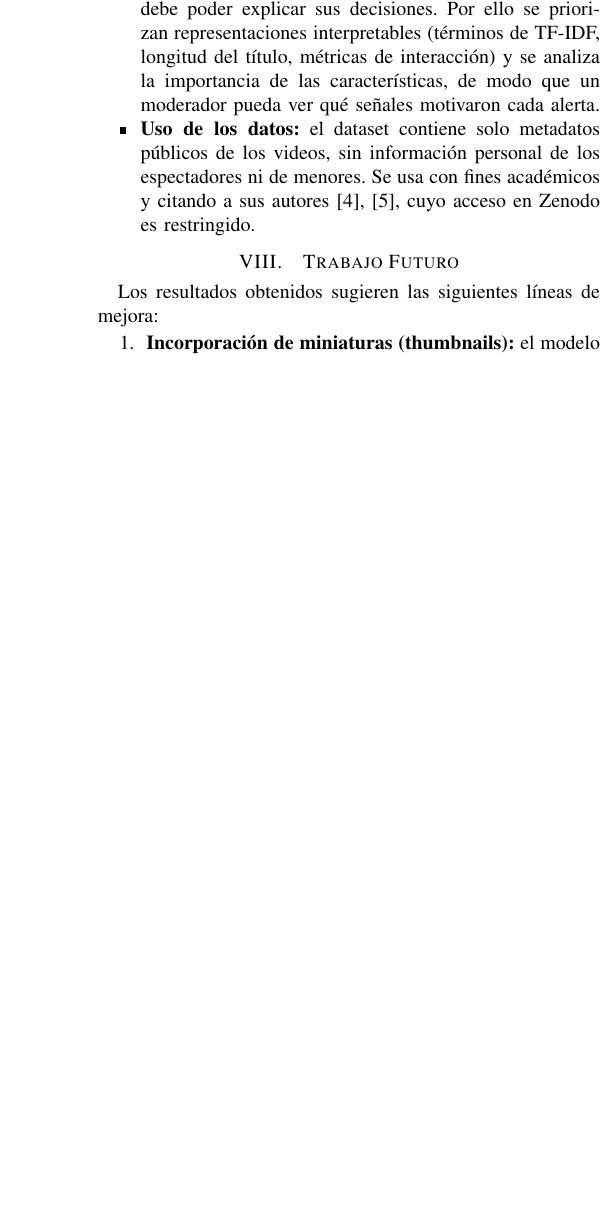
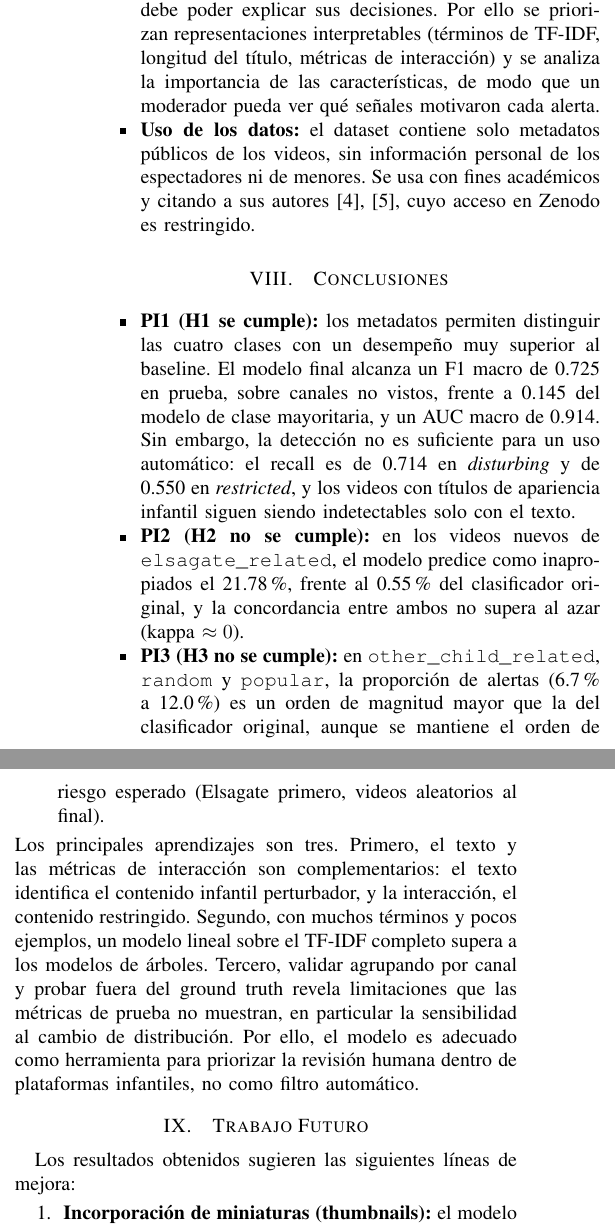
Before and after one commit to ADRIAN0819/Machine-Learning-Proyect, a LaTeX paper (latex/InformeP1.tex): part of one column of page 14 of 14 before the commit and two parts of the columns of page 14 of 15 after it, the two joined at a grey line, cut so that both start at the same text, the shorter picture padded with empty space. Compiled offline with pdfLaTeX.

Commit message:
docs(latex): agregar resumen, palabras clave y conclusiones
El resumen cubre problema, datos, metodologia y resultados principales.
Las conclusiones responden PI1 (H1 se cumple), PI2 y PI3 (H2 y H3 no se
cumplen) y resumen los aprendizajes del proyecto.

```diff
--- a/latex/InformeP1.tex
+++ b/latex/InformeP1.tex
@@ -890,8 +897,15 @@ Además de las limitaciones del análisis exploratorio (Sección~\ref{sec:limit1
 % -> YA INCORPORADO en \ref{sec:etica} con ejemplos de la Sección VI.
 
 % =====================================================================
-% CONCLUSIONES  --  PENDIENTE (responder PI1-PI3)
+% CONCLUSIONES
 % =====================================================================
+\section{Conclusiones}\label{sec:conclusiones}
+\begin{itemize}
+\item \textbf{PI1 (H1 se cumple):} los metadatos permiten distinguir las cuatro clases con un desempeño muy superior al baseline. El modelo final alcanza un F1 macro de 0.725 en prueba, sobre canales no vistos, frente a 0.145 del modelo de clase mayoritaria, y un AUC macro de 0.914. Sin embargo, la detección no es suficiente para un uso automático: el recall es de 0.714 en \textit{disturbing} y de 0.550 en \textit{restricted}, y los videos con títulos de apariencia infantil siguen siendo indetectables solo con el texto.
+\item \textbf{PI2 (H2 no se cumple):} en los videos nuevos de \texttt{elsagate\_related}, el modelo predice como inapropiados el 21.78\%, frente al 0.55\% del clasificador original, y la concordancia entre ambos no supera al azar (kappa $\approx 0$).
+\item \textbf{PI3 (H3 no se cumple):} en \texttt{other\_child\_related}, \texttt{random} y \texttt{popular}, la proporción de alertas (6.7\% a 12.0\%) es un orden de magnitud mayor que la del clasificador original, aunque se mantiene el orden de riesgo esperado (Elsagate primero, videos aleatorios al final).
+\end{itemize}
+Los principales aprendizajes son tres. Primero, el texto y las métricas de interacción son complementarios: el texto identifica el contenido infantil perturbador, y la interacción, el contenido restringido. Segundo, con muchos términos y pocos ejemplos, un modelo lineal sobre el TF-IDF completo supera a los modelos de árboles. Tercero, validar agrupando por canal y probar fuera del ground truth revela limitaciones que las métricas de prueba no muestran, en particular la sensibilidad al cambio de distribución. Por ello, el modelo es adecuado como herramienta para priorizar la revisión humana dentro de plataformas infantiles, no como filtro automático.
 
 % =====================================================================
 % TRABAJO FUTURO
```
Also changed, not shown: latex/InformeP1.tex (9 more changed lines).
